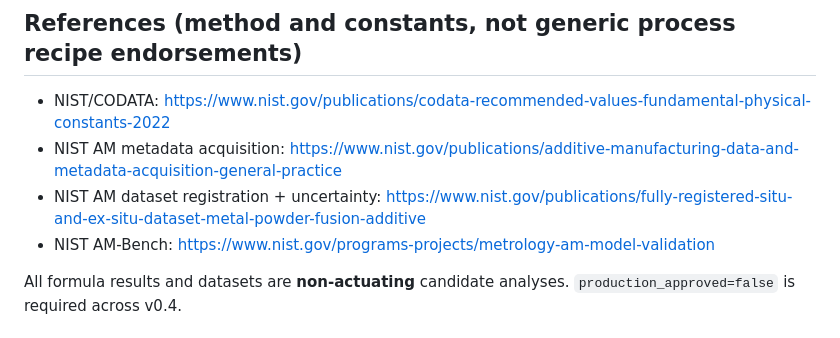
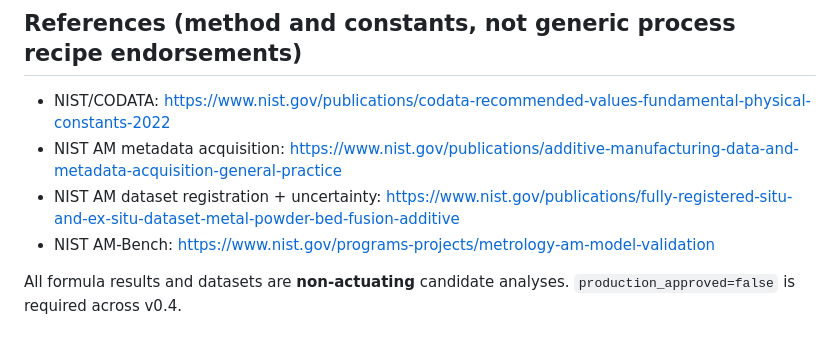
Before and after one commit to NCNBOUWER/Raphael, a Markdown page: CGX/PrintSpace/PHYSICS_FORMALISATION_AND_VALIDATION_2026-10-08.md, the part around the change. Drawn GitHub-style.

Commit message:
CGX PrintSpace: correct NIST source URL in physics evidence references

```diff
--- a/CGX/PrintSpace/PHYSICS_FORMALISATION_AND_VALIDATION_2026-10-08.md
+++ b/CGX/PrintSpace/PHYSICS_FORMALISATION_AND_VALIDATION_2026-10-08.md
@@ -81,7 +81,7 @@ The v0.4 engine intentionally **does not** infer material properties from the 53
 ## References (method and constants, not generic process recipe endorsements)
 - NIST/CODATA: https://www.nist.gov/publications/codata-recommended-values-fundamental-physical-constants-2022
 - NIST AM metadata acquisition: https://www.nist.gov/publications/additive-manufacturing-data-and-metadata-acquisition-general-practice
-- NIST AM dataset registration + uncertainty: https://www.nist.gov/publications/fully-registered-situ-and-ex-situ-dataset-metal-powder-fusion-additive
+- NIST AM dataset registration + uncertainty: https://www.nist.gov/publications/fully-registered-situ-and-ex-situ-dataset-metal-powder-bed-fusion-additive
 - NIST AM-Bench: https://www.nist.gov/programs-projects/metrology-am-model-validation
 
 All formula results and datasets are **non-actuating** candidate analyses. `production_approved=false` is required across v0.4.
```
